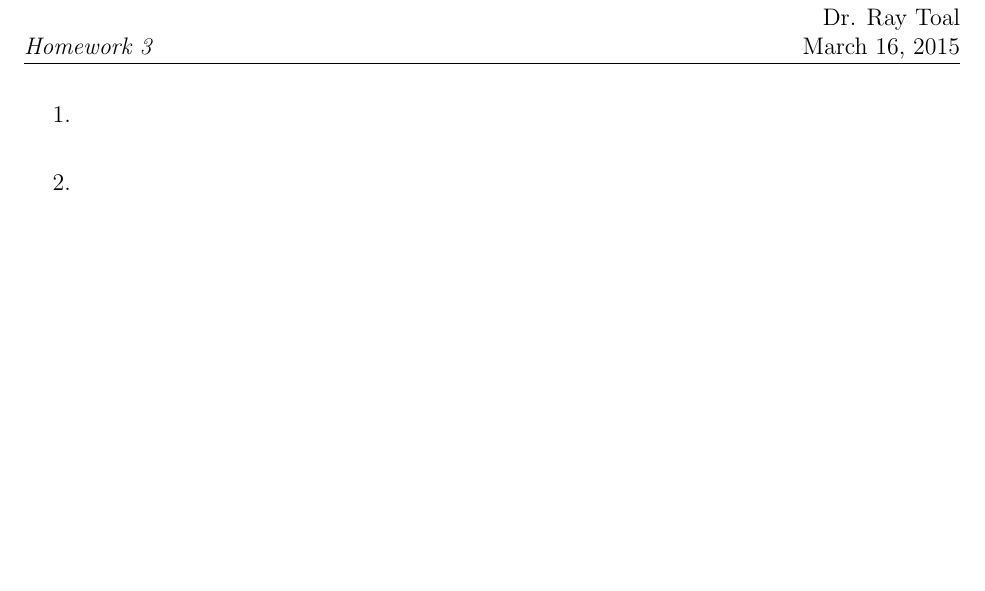
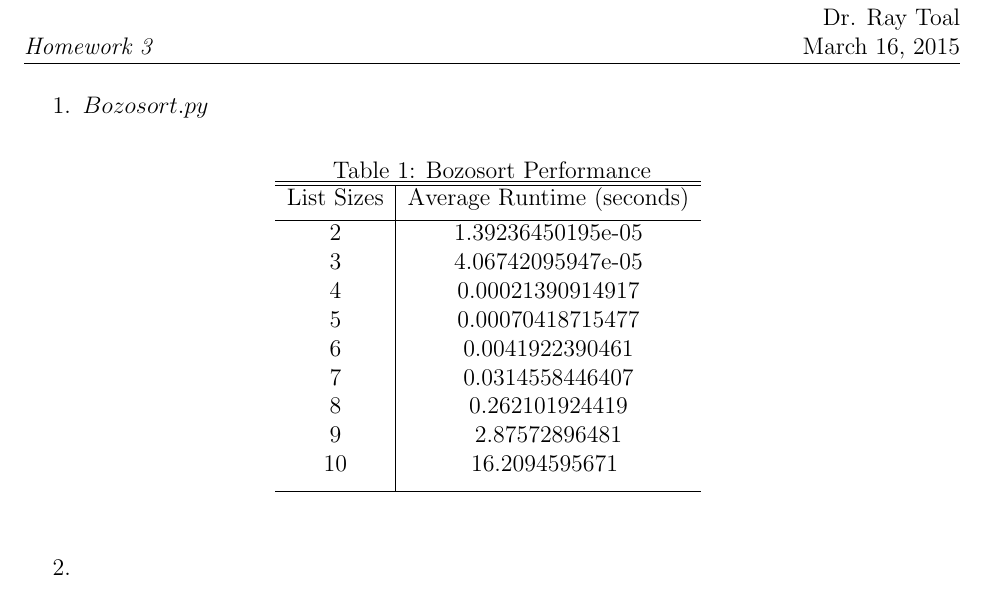
Before and after one commit to SirSeim/CMSI282, a LaTeX problem sheet (homework3/main.tex): part of the page, cut so that both start at the same text, the shorter picture padded with empty space. Compiled offline with pdfLaTeX.

Commit message:
Bozosort and trials complete
Pro-tip, don’t test a list longer than 12, bad things happen; aka dead
computers

```diff
--- a/homework3/main.tex
+++ b/homework3/main.tex
@@ -24,6 +24,27 @@
 
     \begin{enumerate}
         \item %1
+        $Bozosort.py$
+            \begin{table}[ht]
+                \caption{Bozosort Performance}
+                \centering
+                \begin{tabular}{c | c }
+                    \hline\hline
+                    List Sizes & Average Runtime (seconds)\\ [0.5ex] % inserts table %heading
+                    \hline
+                    2 & 1.39236450195e-05 \\
+                    3 & 4.06742095947e-05 \\
+                    4 & 0.00021390914917 \\
+                    5 & 0.00070418715477 \\
+                    6 & 0.0041922390461 \\
+                    7 & 0.0314558446407 \\
+                    8 & 0.262101924419 \\
+                    9 & 2.87572896481 \\
+                    10 & 16.2094595671 \textbf{} \\ [1ex]
+                    \hline
+                \end{tabular}
+                \label{table:bozo-perform}
+            \end{table}
 
         \item %2
 
```
Also changed, not shown: 1 other file.
